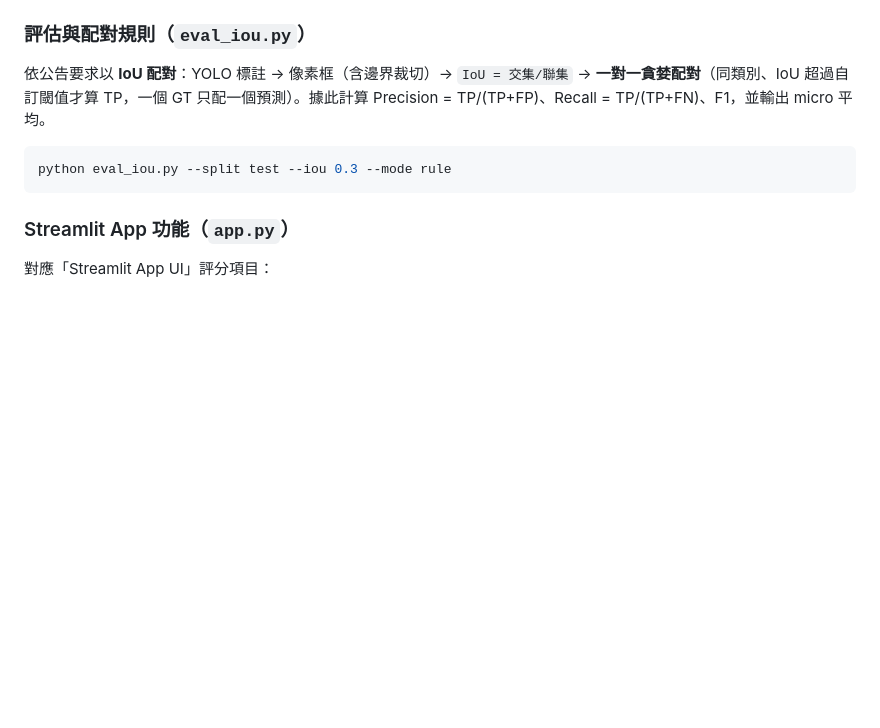
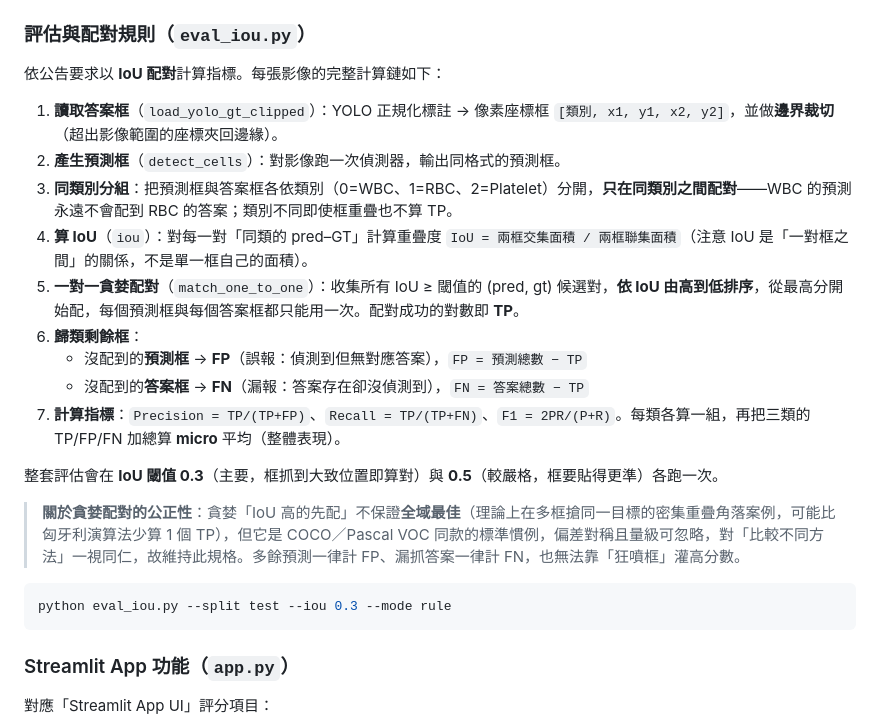
Before and after one commit to SoWiEee/School-Homeworks, a Markdown page: Recon-Blood/README.md, the part around the change. Drawn GitHub-style; blank space fills up the shorter version.

Commit message:
Update metric method

````diff
--- a/Recon-Blood/README.md
+++ b/Recon-Blood/README.md
@@ -173,7 +173,22 @@ WBC 與血小板的細胞核都被染成紫色，是與粉紅色 RBC 最可靠
 
 ### 評估與配對規則（`eval_iou.py`）
 
-依公告要求以 **IoU 配對**：YOLO 標註 → 像素框（含邊界裁切）→ `IoU = 交集/聯集` → **一對一貪婪配對**（同類別、IoU 超過自訂閾值才算 TP，一個 GT 只配一個預測）。據此計算 Precision = TP/(TP+FP)、Recall = TP/(TP+FN)、F1，並輸出 micro 平均。
+依公告要求以 **IoU 配對**計算指標。每張影像的完整計算鏈如下：
+
+1. **讀取答案框**（`load_yolo_gt_clipped`）：YOLO 正規化標註 → 像素座標框 `[類別, x1, y1, x2, y2]`，並做**邊界裁切**（超出影像範圍的座標夾回邊緣）。
+2. **產生預測框**（`detect_cells`）：對影像跑一次偵測器，輸出同格式的預測框。
+3. **同類別分組**：把預測框與答案框各依類別（0=WBC、1=RBC、2=Platelet）分開，**只在同類別之間配對**——WBC 的預測永遠不會配到 RBC 的答案；類別不同即使框重疊也不算 TP。
+4. **算 IoU**（`iou`）：對每一對「同類的 pred–GT」計算重疊度
+   `IoU = 兩框交集面積 / 兩框聯集面積`（注意 IoU 是「一對框之間」的關係，不是單一框自己的面積）。
+5. **一對一貪婪配對**（`match_one_to_one`）：收集所有 IoU ≥ 閾值的 (pred, gt) 候選對，**依 IoU 由高到低排序**，從最高分開始配，每個預測框與每個答案框都只能用一次。配對成功的對數即 **TP**。
+6. **歸類剩餘框**：
+   - 沒配到的**預測框** → **FP**（誤報：偵測到但無對應答案），`FP = 預測總數 − TP`
+   - 沒配到的**答案框** → **FN**（漏報：答案存在卻沒偵測到），`FN = 答案總數 − TP`
+7. **計算指標**：`Precision = TP/(TP+FP)`、`Recall = TP/(TP+FN)`、`F1 = 2PR/(P+R)`。每類各算一組，再把三類的 TP/FP/FN 加總算 **micro** 平均（整體表現）。
+
+整套評估會在 **IoU 閾值 0.3**（主要，框抓到大致位置即算對）與 **0.5**（較嚴格，框要貼得更準）各跑一次。
+
+> **關於貪婪配對的公正性**：貪婪「IoU 高的先配」不保證**全域最佳**（理論上在多框搶同一目標的密集重疊角落案例，可能比匈牙利演算法少算 1 個 TP），但它是 COCO／Pascal VOC 同款的標準慣例，偏差對稱且量級可忽略，對「比較不同方法」一視同仁，故維持此規格。多餘預測一律計 FP、漏抓答案一律計 FN，也無法靠「狂噴框」灌高分數。
 
 ```bash
 python eval_iou.py --split test --iou 0.3 --mode rule
````
